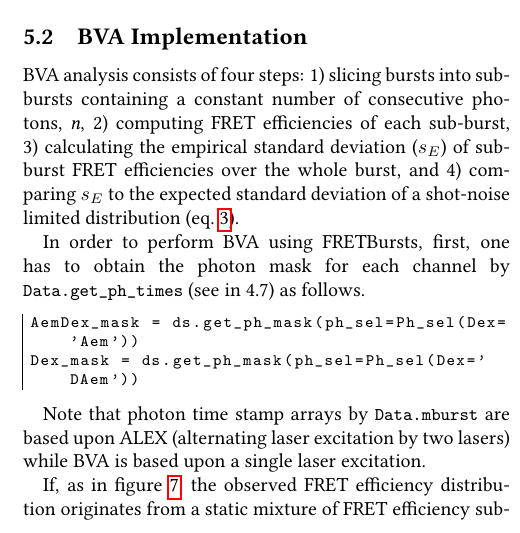
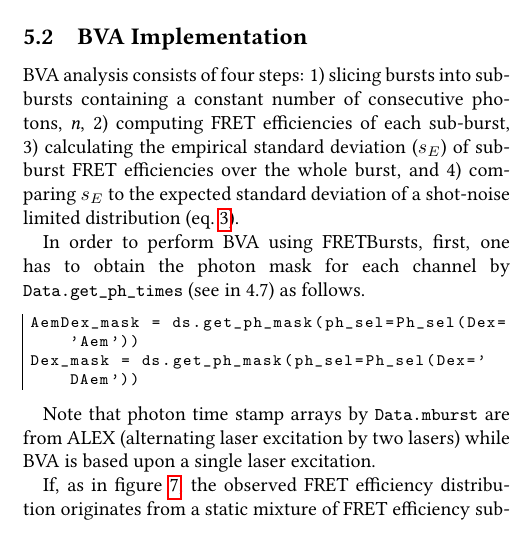
Before and after one commit to tritemio/fretbursts_paper, a LaTeX paper (main.tex, which reads Burst_Variance_Analysis.tex): part of one column of page 13 of 17, cut so that both start at the same text. Compiled offline with pdfLaTeX.

Commit message:
edited Burst_Variance_Analysis.tex

```diff
--- a/Burst_Variance_Analysis.tex
+++ b/Burst_Variance_Analysis.tex
@@ -61,7 +61,7 @@ AemDex_mask = ds.get_ph_mask(ph_sel=Ph_sel(Dex='Aem'))
 Dex_mask = ds.get_ph_mask(ph_sel=Ph_sel(Dex='DAem'))
 \end{lstlisting}
 
-Note that photon time stamp arrays by \verb|Data.mburst| are based upon ALEX (alternating laser excitation by two lasers) while BVA is based upon a single laser excitation.
+Note that photon time stamp arrays by \verb|Data.mburst| are from ALEX (alternating laser excitation by two lasers) while BVA is based upon a single laser excitation.
 
 If, as in figure~\ref{fig:bva_static}, the observed FRET efficiency distribution
 originates from a static mixture of FRET efficiency sub-populations (of different
```
